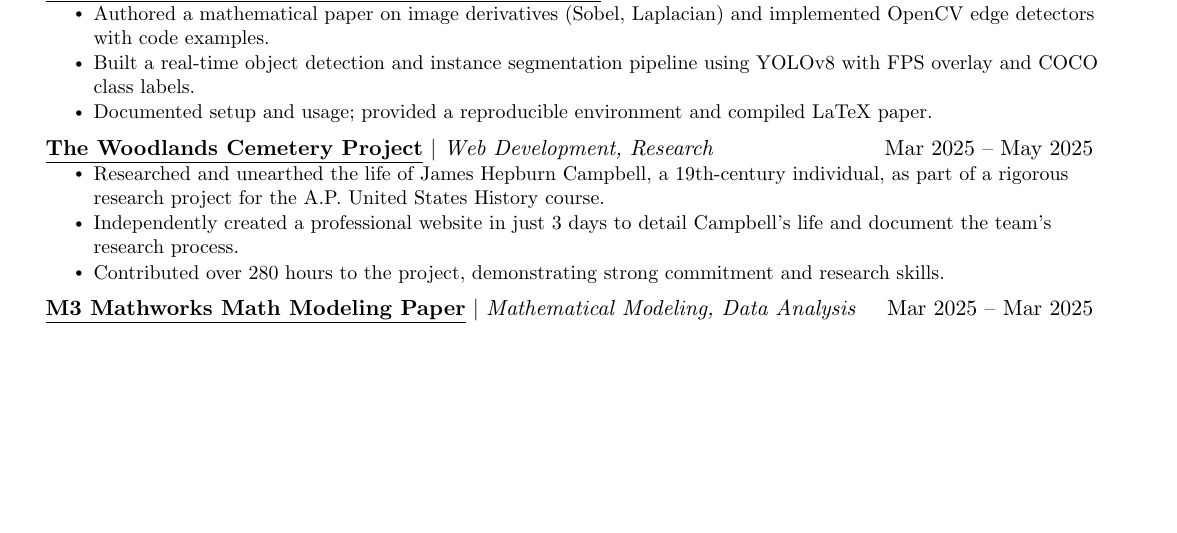
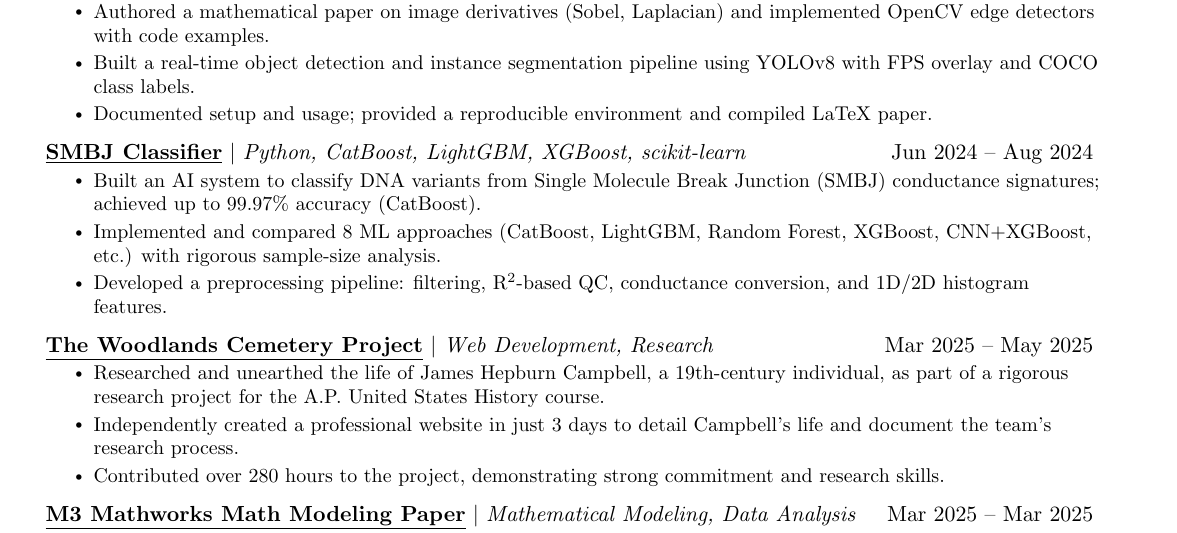
Before and after one commit to li-valen/resume, a LaTeX CV (multipage-resume.tex): part of page 3 of 3 before the commit and part of page 3 of 4 after it, cut so that both start at the same text, the shorter picture padded with empty space. Compiled offline with pdfLaTeX.

Commit message:
feat(projects): add SMBJClassifier project entry

```diff
--- a/multipage-resume.tex
+++ b/multipage-resume.tex
@@ -281,6 +281,13 @@
             \resumeItem{Documented setup and usage; provided a reproducible environment and compiled LaTeX paper.}
           \resumeItemListEnd
         \resumeProjectHeading
+          {\textbf{\href{https://github.com/li-valen/SMBJClassifier}{\underline{SMBJ Classifier}}} $|$ \emph{Python, CatBoost, LightGBM, XGBoost, scikit-learn}}{Jun 2024 -- Aug 2024}
+          \resumeItemListStart
+            \resumeItem{Built an AI system to classify DNA variants from Single Molecule Break Junction (SMBJ) conductance signatures; achieved up to 99.97\% accuracy (CatBoost).}
+            \resumeItem{Implemented and compared 8 ML approaches (CatBoost, LightGBM, Random Forest, XGBoost, CNN+XGBoost, etc.) with rigorous sample-size analysis.}
+            \resumeItem{Developed a preprocessing pipeline: filtering, R\textsuperscript{2}-based QC, conductance conversion, and 1D/2D histogram features.}
+          \resumeItemListEnd
+        \resumeProjectHeading
           {\textbf{\href{https://james-h-campbell.vercel.app/}{\underline{The Woodlands Cemetery Project}}} $|$ \emph{Web Development, Research}}{Mar 2025 -- May 2025}
           \resumeItemListStart
             \resumeItem{Researched and unearthed the life of James Hepburn Campbell, a 19th-century individual, as part of a rigorous research project for the A.P. United States History course.}
```
